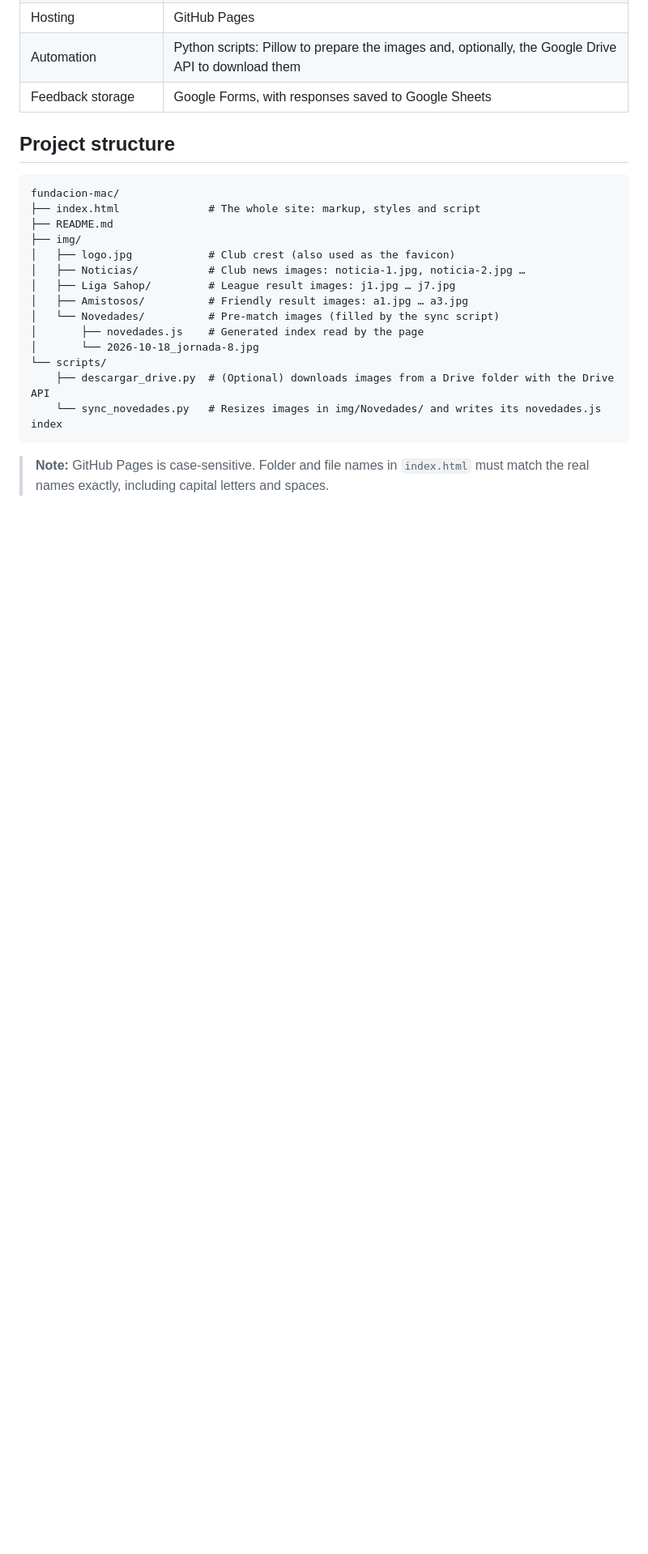
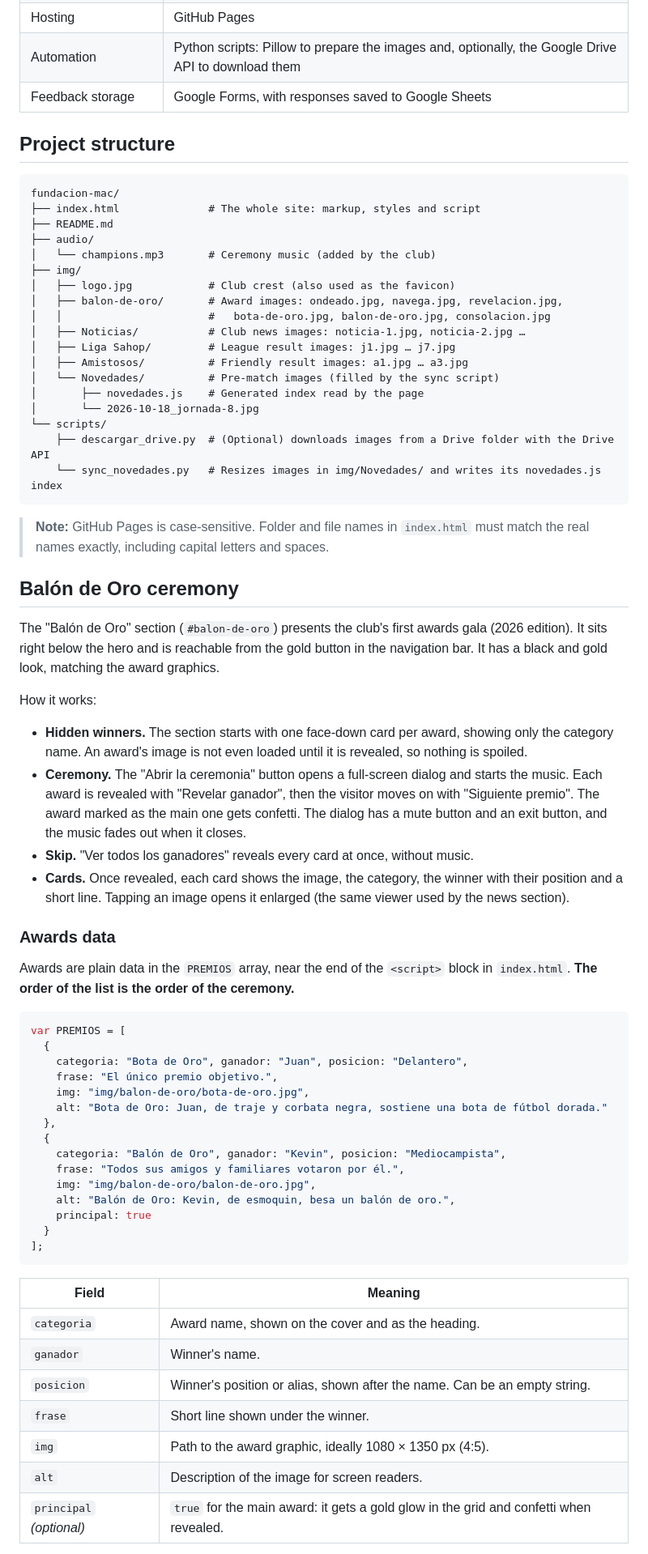
Before and after one commit to Anghecrazy010/Fundacion-Mac-website-ofc, a Markdown page: README.md, the part around one of its changes. Shown at 81% size. GitHub-like rendering; blank space fills up the shorter version.

````diff
--- a/README.md
+++ b/README.md
@@ -49,8 +53,12 @@ The site is a static, mobile-first page that presents the team, publishes club n
 fundacion-mac/
 ├── index.html              # The whole site: markup, styles and script
 ├── README.md
+├── audio/
+│   └── champions.mp3       # Ceremony music (added by the club)
 ├── img/
 │   ├── logo.jpg            # Club crest (also used as the favicon)
+│   ├── balon-de-oro/       # Award images: ondeado.jpg, navega.jpg, revelacion.jpg,
+│   │                       #   bota-de-oro.jpg, balon-de-oro.jpg, consolacion.jpg
 │   ├── Noticias/           # Club news images: noticia-1.jpg, noticia-2.jpg …
 │   ├── Liga Sahop/         # League result images: j1.jpg … j7.jpg
 │   ├── Amistosos/          # Friendly result images: a1.jpg … a3.jpg
@@ -63,3 +71,47 @@ fundacion-mac/
 ```
 
 > **Note:** GitHub Pages is case-sensitive. Folder and file names in `index.html` must match the real names exactly, including capital letters and spaces.
+
+## Balón de Oro ceremony
+
+The "Balón de Oro" section (`#balon-de-oro`) presents the club's first awards gala (2026 edition). It sits right below the hero and is reachable from the gold button in the navigation bar. It has a black and gold look, matching the award graphics.
+
+How it works:
+
+- **Hidden winners.** The section starts with one face-down card per award, showing only the category name. An award's image is not even loaded until it is revealed, so nothing is spoiled.
+- **Ceremony.** The "Abrir la ceremonia" button opens a full-screen dialog and starts the music. Each award is revealed with "Revelar ganador", then the visitor moves on with "Siguiente premio". The award marked as the main one gets confetti. The dialog has a mute button and an exit button, and the music fades out when it closes.
+- **Skip.** "Ver todos los ganadores" reveals every card at once, without music.
+- **Cards.** Once revealed, each card shows the image, the category, the winner with their position and a short line. Tapping an image opens it enlarged (the same viewer used by the news section).
+
+### Awards data
+
+Awards are plain data in the `PREMIOS` array, near the end of the `<script>` block in `index.html`. **The order of the list is the order of the ceremony.**
+
+```js
+var PREMIOS = [
+  {
+    categoria: "Bota de Oro", ganador: "Juan", posicion: "Delantero",
+    frase: "El único premio objetivo.",
+    img: "img/balon-de-oro/bota-de-oro.jpg",
+    alt: "Bota de Oro: Juan, de traje y corbata negra, sostiene una bota de fútbol dorada."
+  },
+  {
+    categoria: "Balón de Oro", ganador: "Kevin", posicion: "Mediocampista",
+    frase: "Todos sus amigos y familiares votaron por él.",
+    img: "img/balon-de-oro/balon-de-oro.jpg",
+    alt: "Balón de Oro: Kevin, de esmoquin, besa un balón de oro.",
+    principal: true
+  }
+];
+```
+
+| Field | Meaning |
+|---|---|
+| `categoria` | Award name, shown on the cover and as the heading. |
+| `ganador` | Winner's name. |
+| `posicion` | Winner's position or alias, shown after the name. Can be an empty string. |
+| `frase` | Short line shown under the winner. |
+| `img` | Path to the award graphic, ideally 1080 × 1350 px (4:5). |
+| `alt` | Description of the image for screen readers. |
+| `principal` *(optional)* | `true` for the main award: it gets a gold glow in the grid and confetti when revealed. |
+
````
Also changed, not shown: other parts of README.md (+34 -11 lines).
